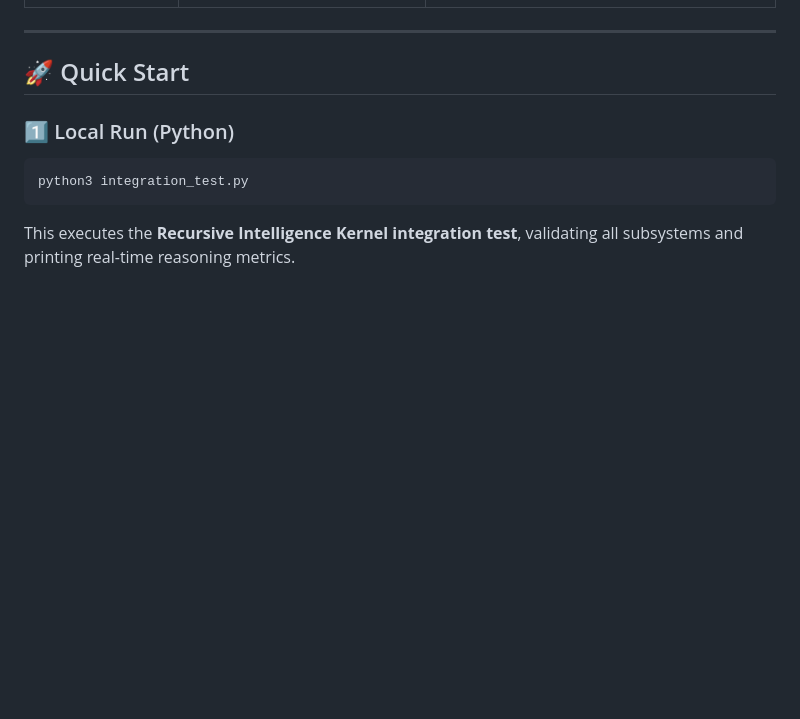
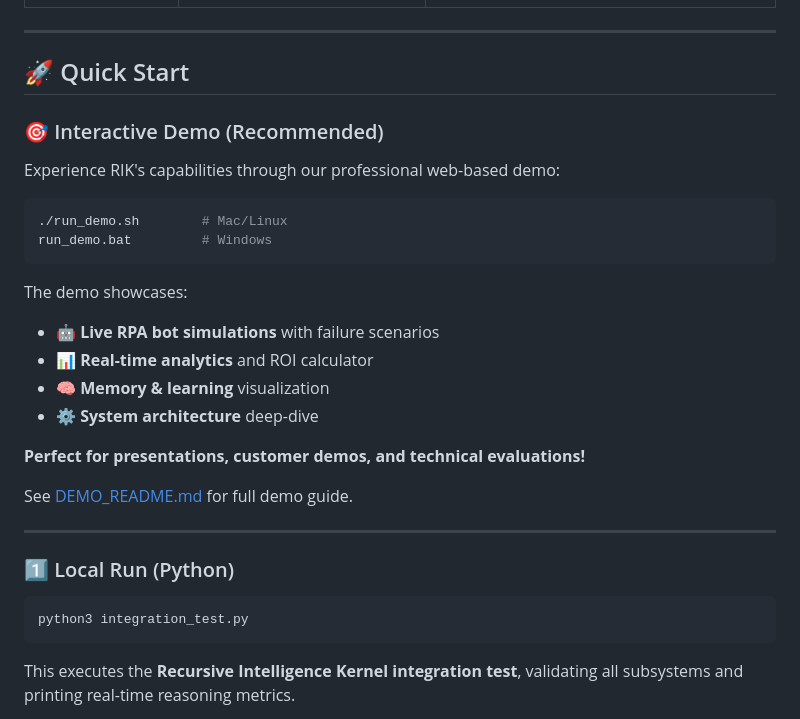
Before and after one commit to ErikG1776/recursive-intelligence-kernel, a Markdown page: README.md, the part around the change. Rendered like a GitHub page; blank space fills up the shorter version.

Commit message:
Update README with interactive demo section

````diff
--- a/README.md
+++ b/README.md
@@ -37,6 +37,26 @@ graph TD
 ---
 
 ## 🚀 Quick Start
+
+### 🎯 Interactive Demo (Recommended)
+Experience RIK's capabilities through our professional web-based demo:
+
+```bash
+./run_demo.sh        # Mac/Linux
+run_demo.bat         # Windows
+```
+
+The demo showcases:
+- 🤖 **Live RPA bot simulations** with failure scenarios
+- 📊 **Real-time analytics** and ROI calculator
+- 🧠 **Memory & learning** visualization
+- ⚙️ **System architecture** deep-dive
+
+**Perfect for presentations, customer demos, and technical evaluations!**
+
+See [DEMO_README.md](DEMO_README.md) for full demo guide.
+
+---
 
 ### 1️⃣ Local Run (Python)
 ```bash
````
